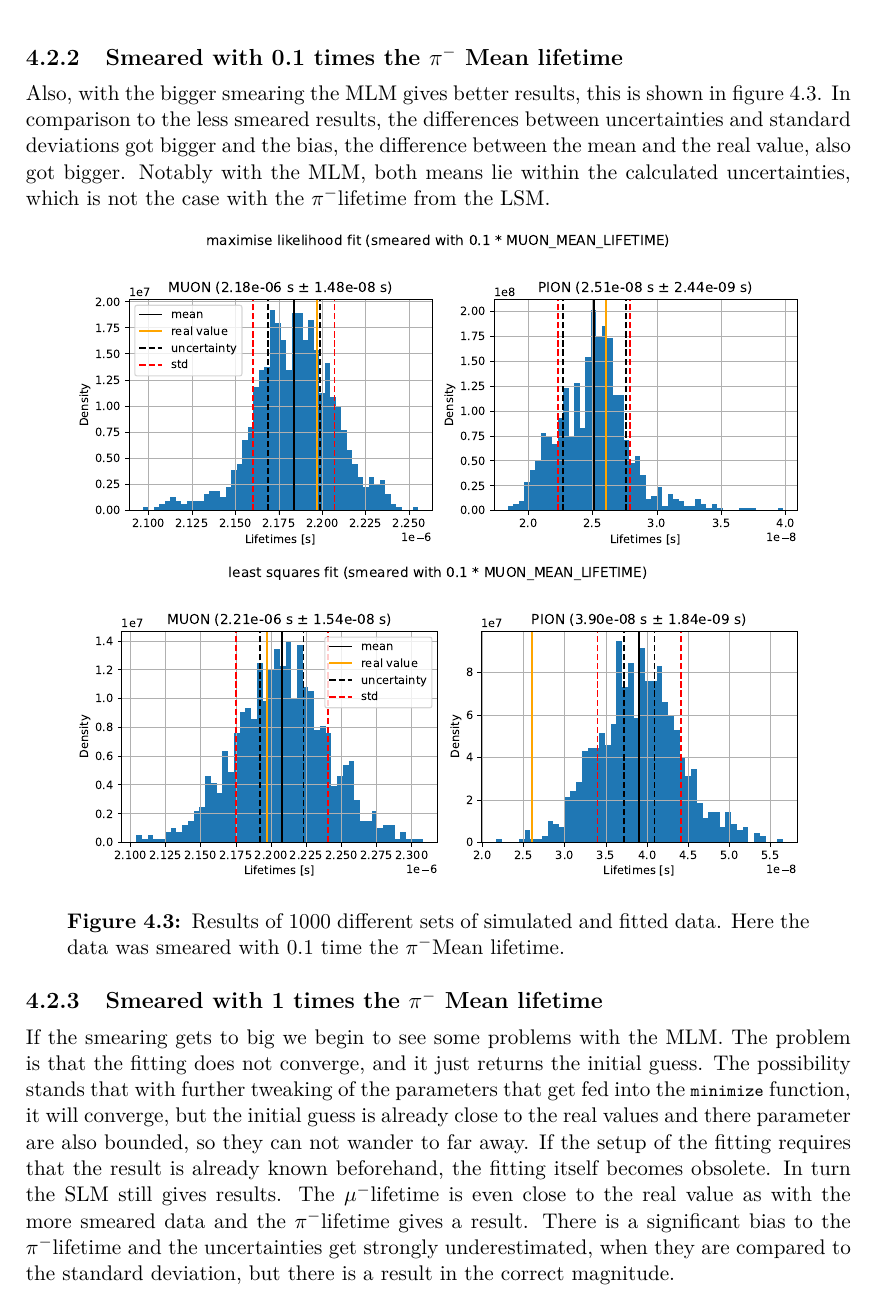
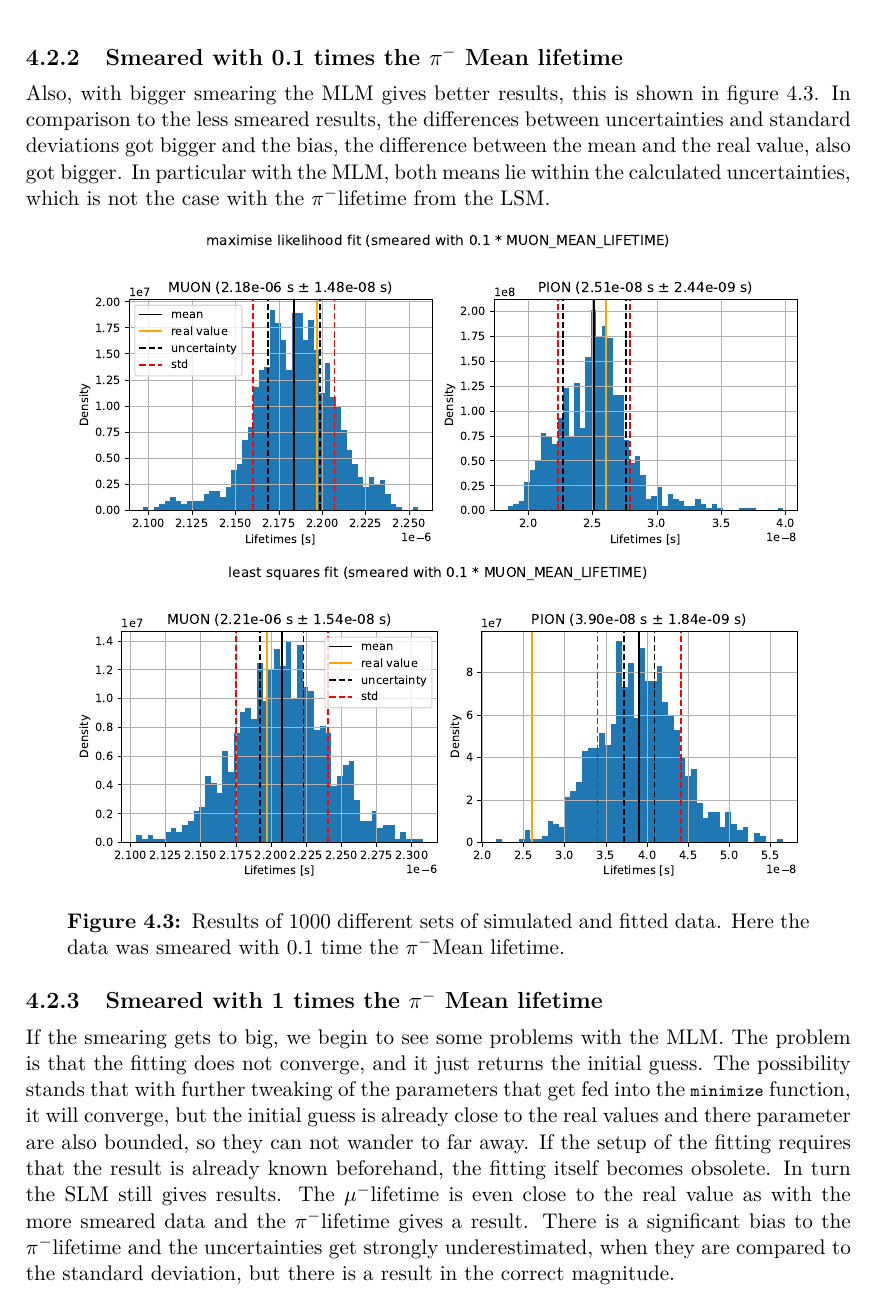
Before and after one commit to kingspoof/PHY241, a LaTeX book (Documentation/main.tex): part of page 10 of 16, cut so that both start at the same text. Compiled offline with pdfLaTeX.

Commit message:
Updates from Overleaf

```diff
--- a/Documentation/main.tex
+++ b/Documentation/main.tex
@@ -169,7 +169,7 @@ In figure \ref{fig:results_smeared_0} is clear that the MLM yields better result
 \FloatBarrier
 \subsection{Smeared with 0.1 times the \texorpdfstring{\pion}{pion} Mean lifetime}
 
-Also, with the bigger smearing the MLM gives better results, this is shown in figure \ref{fig:results_smeared_1}. In comparison to the less smeared results, the differences between uncertainties and standard deviations got bigger and the bias, the difference between the mean and the real value, also got bigger. Notably with the MLM, both means lie within the calculated uncertainties, which is not the case with the \pion lifetime from the LSM.
+Also, with bigger smearing the MLM gives better results, this is shown in figure \ref{fig:results_smeared_1}. In comparison to the less smeared results, the differences between uncertainties and standard deviations got bigger and the bias, the difference between the mean and the real value, also got bigger. In particular with the MLM, both means lie within the calculated uncertainties, which is not the case with the \pion lifetime from the LSM.
 
 \begin{figure}[h]
 \begin{subfigure}{\textwidth}
@@ -190,7 +190,7 @@ Also, with the bigger smearing the MLM gives better results, this is shown in fi
 \FloatBarrier
 \subsection{Smeared with 1 times the \texorpdfstring{\pion}{pion} Mean lifetime}
 
-If the smearing gets to big we begin to see some problems with the MLM. The problem is that the fitting does not converge, and it just returns the initial guess. The possibility stands that with further tweaking of the parameters that get fed into the \lstinline{minimize} function, it will converge, but the initial guess is already close to the real values and there parameter are also bounded, so they can not wander to far away. If the setup of the fitting requires that the result is already known beforehand, the fitting itself becomes obsolete. In turn the SLM still gives results. The \muon lifetime is even close to the real value as with the more smeared data and the \pion lifetime gives a result. There is a significant bias to the \pion lifetime and the uncertainties get strongly underestimated, when they are compared to the standard deviation, but there is a result in the correct magnitude.
+If the smearing gets to big, we begin to see some problems with the MLM. The problem is that the fitting does not converge, and it just returns the initial guess. The possibility stands that with further tweaking of the parameters that get fed into the \lstinline{minimize} function, it will converge, but the initial guess is already close to the real values and there parameter are also bounded, so they can not wander to far away. If the setup of the fitting requires that the result is already known beforehand, the fitting itself becomes obsolete. In turn the SLM still gives results. The \muon lifetime is even close to the real value as with the more smeared data and the \pion lifetime gives a result. There is a significant bias to the \pion lifetime and the uncertainties get strongly underestimated, when they are compared to the standard deviation, but there is a result in the correct magnitude.
 
 The situation with the MLM not converging could also be helped by changing the minimize-algorithm completely. In SciPy itself there is also the \lstinline{dual_annealing} option or even a full custom minimizer could be written like based for example on a Markov-Chain. This route would need more time and resources, but could be worth it, if the resulting algorithm would be implemented in a larger scale or even just multiple times.
 
```
